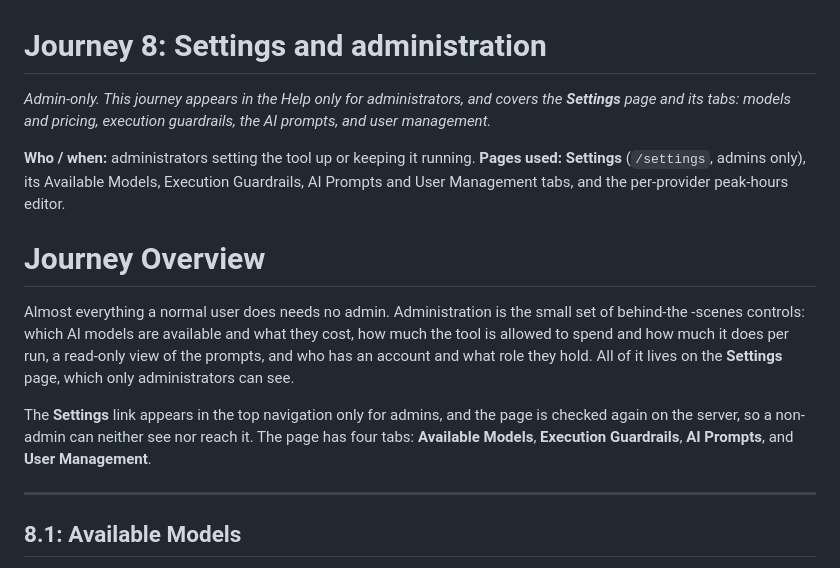
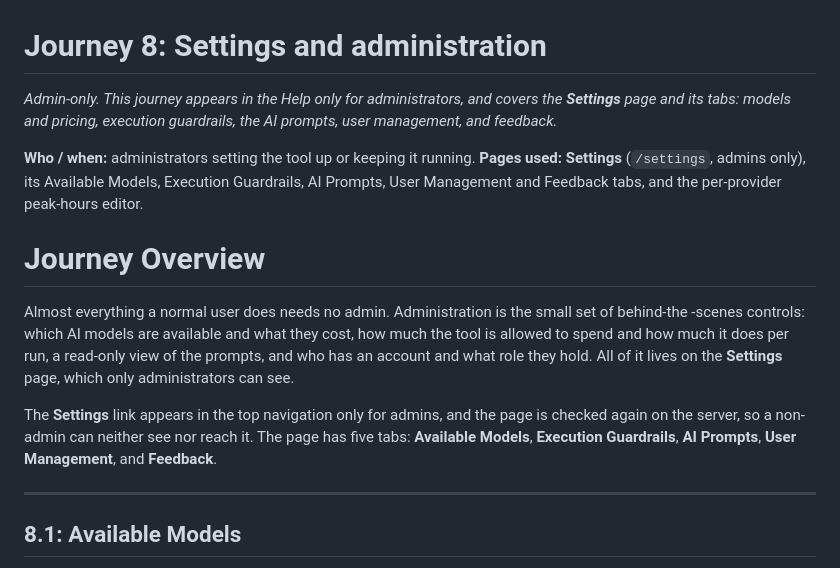
Before and after one commit to Underwoodt/gov-uk-corpus, a Markdown page: docs/journeys/8-systems-settings.md, the part around one of its changes. Rendered like a GitHub page.

```diff
--- a/docs/journeys/8-systems-settings.md
+++ b/docs/journeys/8-systems-settings.md
@@ -2,11 +2,12 @@
 # Journey 8: Settings and administration
 
 *Admin-only. This journey appears in the Help only for administrators, and covers the **Settings**
-page and its tabs: models and pricing, execution guardrails, the AI prompts, and user management.*
+page and its tabs: models and pricing, execution guardrails, the AI prompts, user management, and
+feedback.*
 
 **Who / when:** administrators setting the tool up or keeping it running.
 **Pages used:** **Settings** (`/settings`, admins only), its Available Models, Execution Guardrails,
-AI Prompts and User Management tabs, and the per-provider peak-hours editor.
+AI Prompts, User Management and Feedback tabs, and the per-provider peak-hours editor.
 
 # Journey Overview
 
@@ -16,8 +17,8 @@ spend and how much it does per run, a read-only view of the prompts, and who has
 role they hold. All of it lives on the **Settings** page, which only administrators can see.
 
 The **Settings** link appears in the top navigation only for admins, and the page is checked again on
-the server, so a non-admin can neither see nor reach it. The page has four tabs: **Available Models**,
-**Execution Guardrails**, **AI Prompts**, and **User Management**.
+the server, so a non-admin can neither see nor reach it. The page has five tabs: **Available Models**,
+**Execution Guardrails**, **AI Prompts**, **User Management**, and **Feedback**.
 
 ---
 
```
Also changed, not shown: other parts of docs/journeys/8-systems-settings.md (+35 -0 lines), docs/journeys/README.md (+3 -1 lines), docs/journeys/admin-systems-administration.md (deleted, +0 -152 lines).
